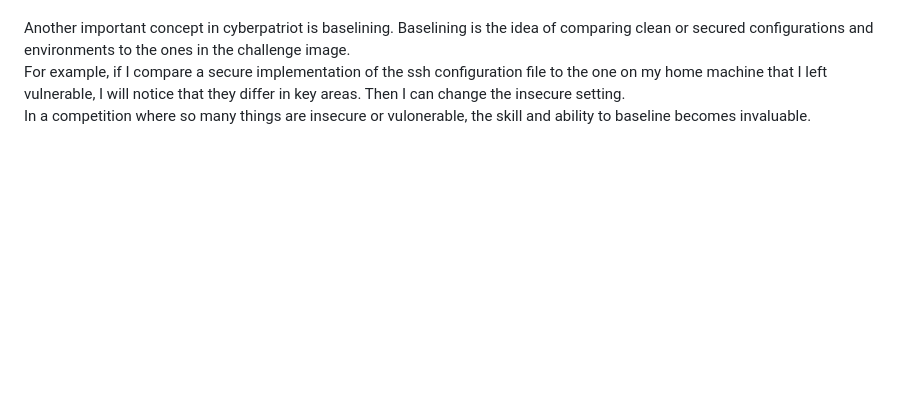
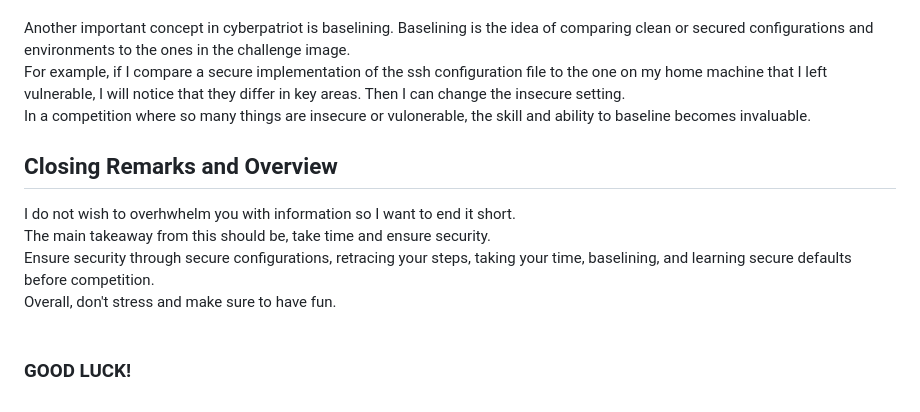
Before and after one commit to Brycen-walker/brycen-walker.github.io, a Markdown page: README.md, the part around the change. GitHub-like rendering; blank space fills up the shorter version.

```diff
--- a/README.md
+++ b/README.md
@@ -47,3 +47,18 @@ Another important concept in cyberpatriot is baselining. Baselining is the idea
 For example, if I compare a secure implementation of the ssh configuration file to the one on my home machine that I left vulnerable, I will notice that they differ in key areas. Then I can change the insecure setting.
 <br>
 In a competition where so many things are insecure or vulonerable, the skill and ability to baseline becomes invaluable.
+
+
+## Closing Remarks and Overview
+
+I do not wish to overhwhelm you with information so I want to end it short.
+<br>
+The main takeaway from this should be, take time and ensure security.
+<br>
+Ensure security through secure configurations, retracing your steps, taking your time, baselining, and learning secure defaults before competition.
+<br>
+Overall, don't stress and make sure to have fun.
+<br>
+<br>
+
+### GOOD LUCK!
```
